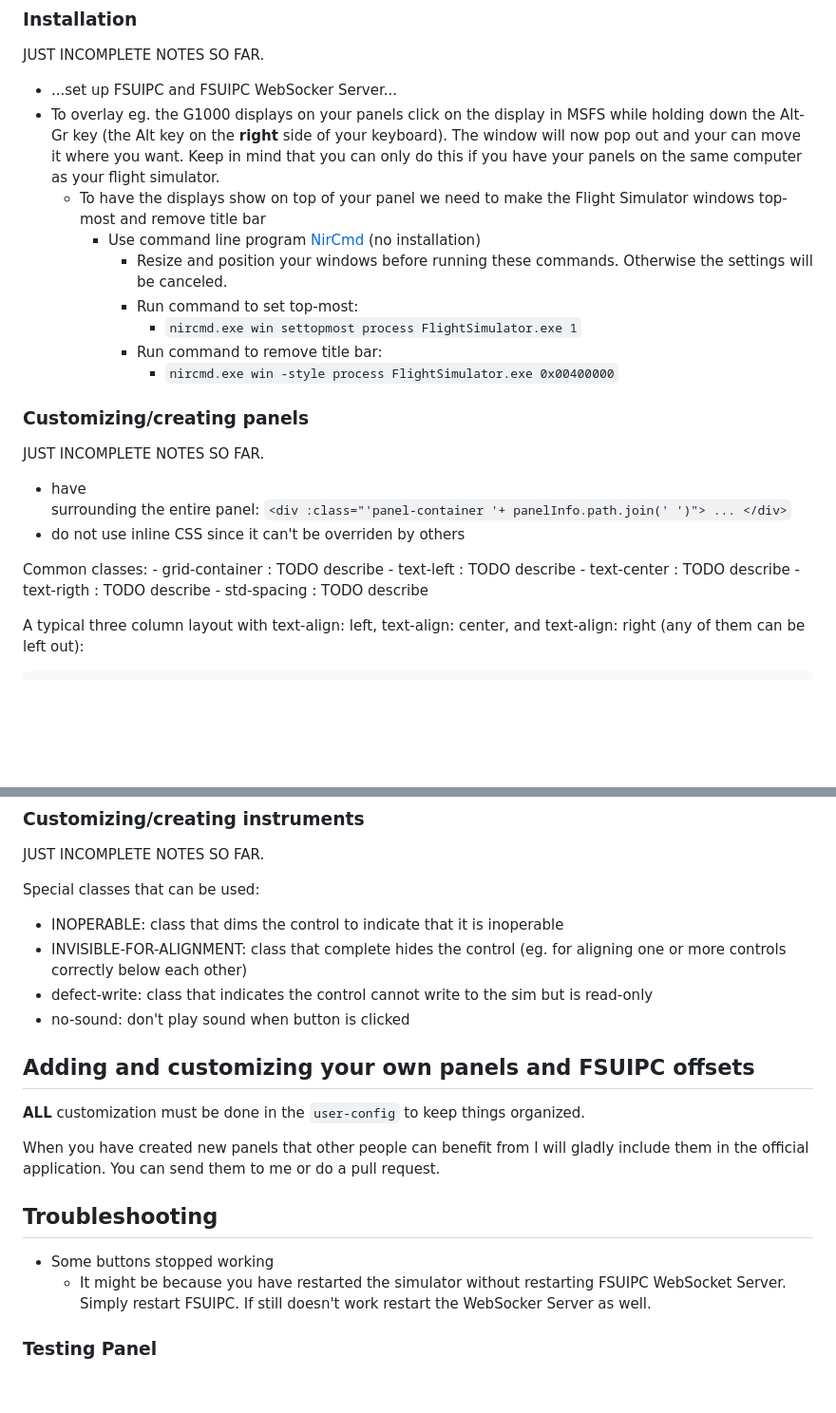
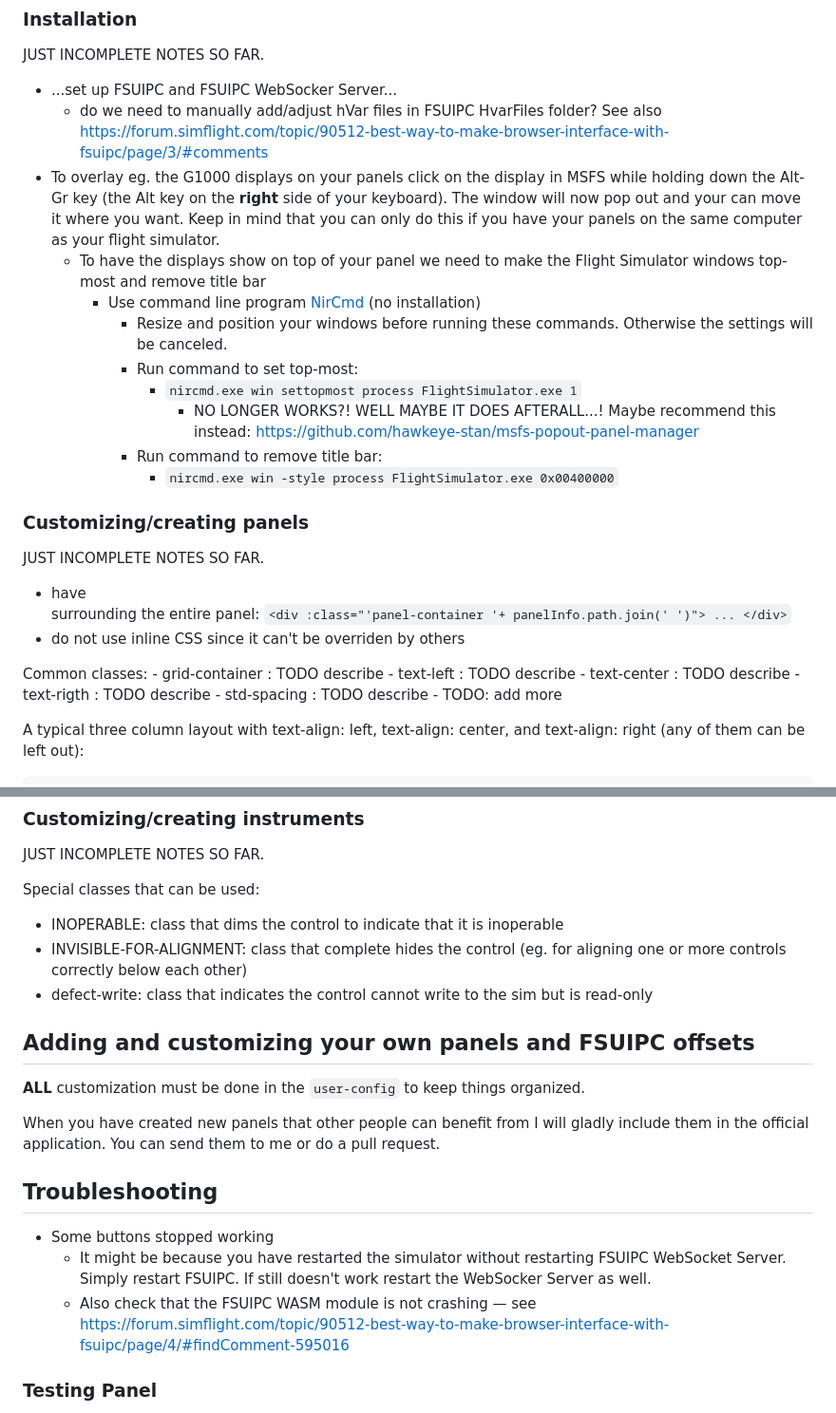
Before and after one commit to winternet-studio/flightsim-aircraft-panel, a Markdown page: README.md, 2 parts joined by grey strips. Shown at 95% size. GitHub-like rendering; blank space fills up the shorter version.

Commit message:
chore: add misc notes

```diff
--- a/README.md
+++ b/README.md
@@ -47,12 +47,14 @@ You might wonder why there are no auto-pilot or radio functions added yet but th
 JUST INCOMPLETE NOTES SO FAR.
 
 - ...set up FSUIPC and FSUIPC WebSocker Server...
+	- do we need to manually add/adjust hVar files in FSUIPC HvarFiles folder? See also https://forum.simflight.com/topic/90512-best-way-to-make-browser-interface-with-fsuipc/page/3/#comments
 - To overlay eg. the G1000 displays on your panels click on the display in MSFS while holding down the Alt-Gr key (the Alt key on the **right** side of your keyboard). The window will now pop out and your can move it where you want. Keep in mind that you can only do this if you have your panels on the same computer as your flight simulator.
 	- To have the displays show on top of your panel we need to make the Flight Simulator windows top-most and remove title bar
 		- Use command line program [NirCmd](https://www.nirsoft.net/utils/nircmd.html) (no installation)
 			- Resize and position your windows before running these commands. Otherwise the settings will be canceled.
 			- Run command to set top-most:
 				- `nircmd.exe win settopmost process FlightSimulator.exe 1`
+					- NO LONGER WORKS?! WELL MAYBE IT DOES AFTERALL...! Maybe recommend this instead: https://github.com/hawkeye-stan/msfs-popout-panel-manager
 			- Run command to remove title bar:
 				- `nircmd.exe win -style process FlightSimulator.exe 0x00400000`
 
@@ -69,6 +71,7 @@ Common classes:
 	- text-center : TODO describe
 	- text-rigth : TODO describe
 	- std-spacing : TODO describe
+	- TODO: add more
 
 A typical three column layout with text-align: left, text-align: center, and text-align: right (any of them can be left out):
 
@@ -291,7 +294,6 @@ Special classes that can be used:
 - INOPERABLE: class that dims the control to indicate that it is inoperable
 - INVISIBLE-FOR-ALIGNMENT: class that complete hides the control (eg. for aligning one or more controls correctly below each other)
 - defect-write: class that indicates the control cannot write to the sim but is read-only
-- no-sound: don't play sound when button is clicked
 
 
 ## Adding and customizing your own panels and FSUIPC offsets
@@ -306,6 +308,7 @@ You can send them to me or do a pull request.
 
 - Some buttons stopped working
 	- It might be because you have restarted the simulator without restarting FSUIPC WebSocket Server. Simply restart FSUIPC. If still doesn't work restart the WebSocker Server as well.
+	- Also check that the FSUIPC WASM module is not crashing — see https://forum.simflight.com/topic/90512-best-way-to-make-browser-interface-with-fsuipc/page/4/#findComment-595016
 
 ### Testing Panel
 
```
